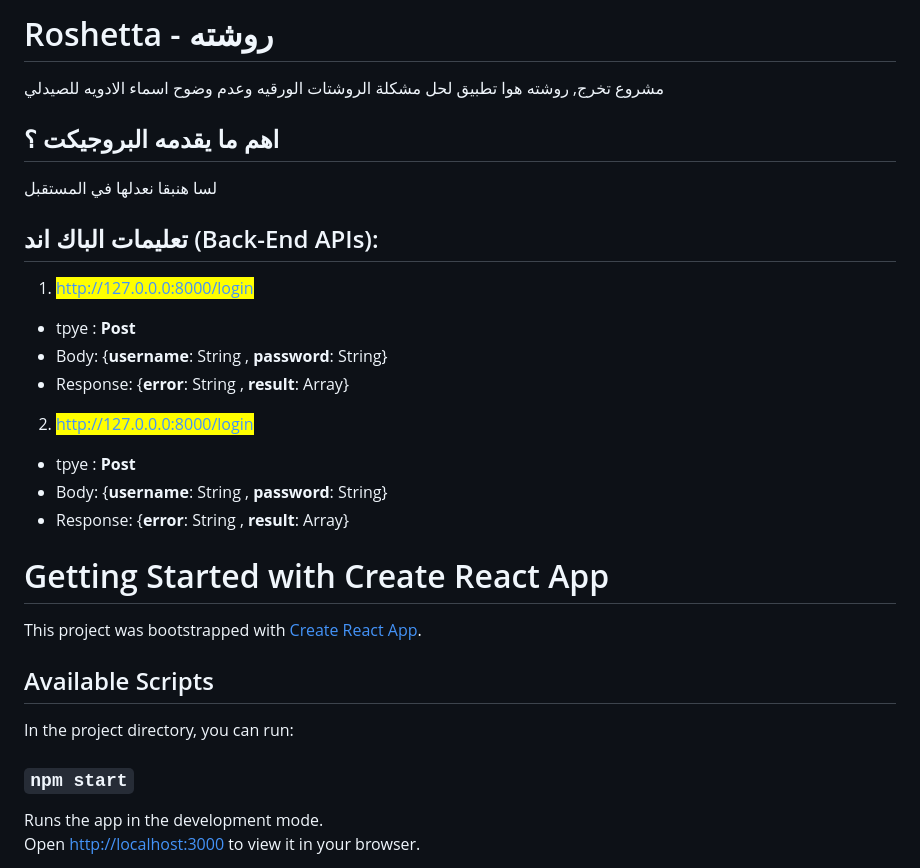
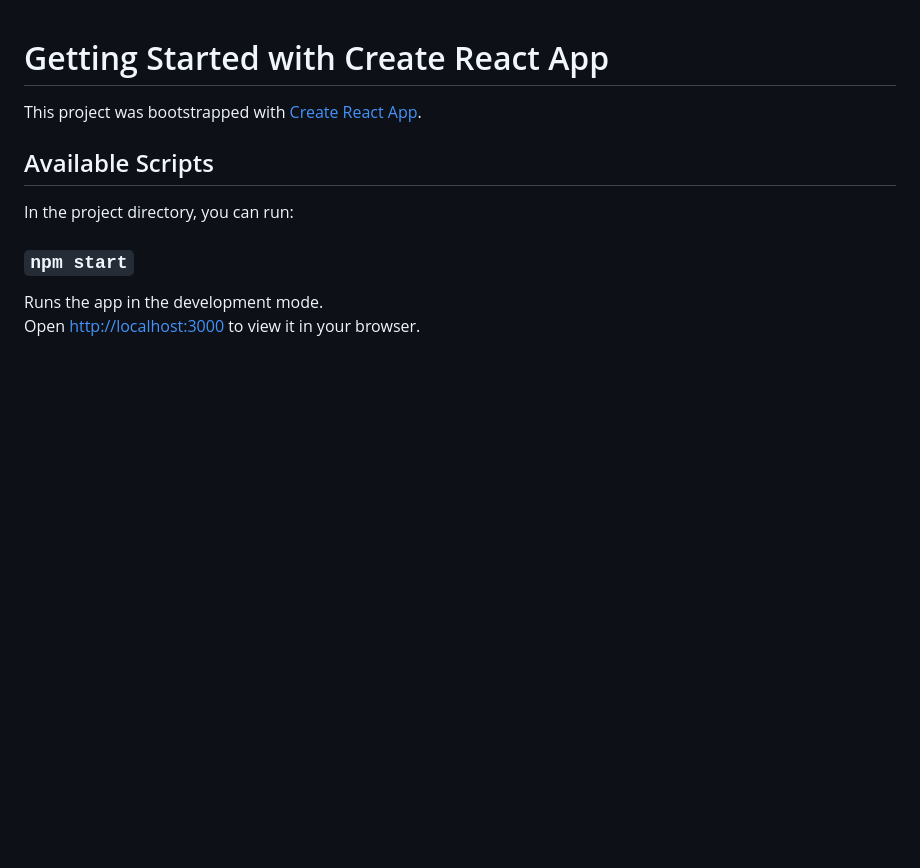
Before and after one commit to amrelmeslimany-portfolio/roshetta, a Markdown page: README.md, the part around the change. Drawn GitHub-style; blank space fills up the shorter version.

```diff
--- a/README.md
+++ b/README.md
@@ -1,26 +1,3 @@
-# Roshetta - روشته
-
-مشروع تخرج,
-روشته هوا تطبيق لحل مشكلة الروشتات الورقيه وعدم وضوح اسماء الادويه للصيدلي
-
-## اهم ما يقدمه البروجيكت ؟
-
-لسا هنبقا نعدلها في المستقبل
-
-## تعليمات الباك اند (Back-End APIs):
-
-1. <mark>http://127.0.0.0:8000/login</mark>
-
-- tpye : **Post**
-- Body: {**username**: String , **password**: String}
-- Response: {**error**: String , **result**: Array}
-
-2. <mark>http://127.0.0.0:8000/login</mark>
-
-- tpye : **Post**
-- Body: {**username**: String , **password**: String}
-- Response: {**error**: String , **result**: Array}
-
 # Getting Started with Create React App
 
 This project was bootstrapped with [Create React App](https://github.com/facebook/create-react-app).
```
